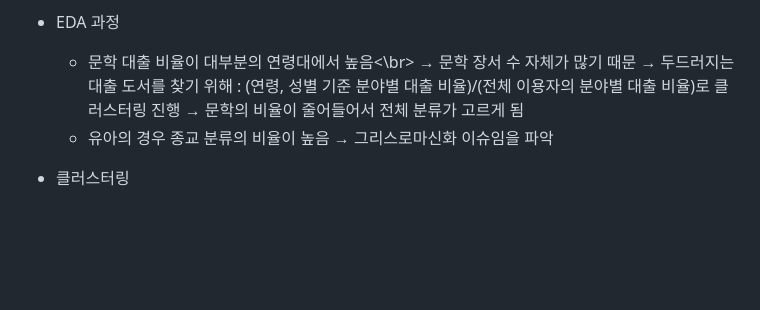
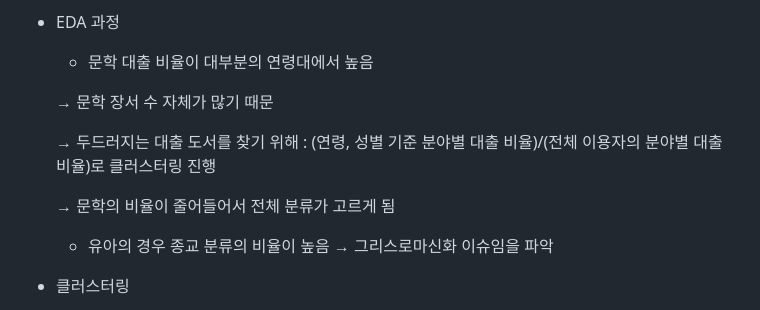
Before and after one commit to haheena/Youtube-based_Book_Recommendation_System, a Markdown page: README.md, the part around the change. Rendered like a GitHub page; blank space fills up the shorter version.

```diff
--- a/README.md
+++ b/README.md
@@ -51,10 +51,14 @@
     - KDC명 열에서 **총류**(너무 기타분류)와 **언어**(토익 등 언어시험 위주)는 특성 확인 후 유의미한 추천이 힘들 것이라 생각해 **제외**
     - 연령대 열에 있는 ‘**영유아’, ‘유아’**는 유튜브를 잘 시청하지 않는 연령대이고 대출 도서 특성 확인 후 추천 모델의 대상과 적합하지 않다고 판단해 **제외**
 - EDA 과정
-    - 문학 대출 비율이 대부분의 연령대에서 높음<\br>
+    - 문학 대출 비율이 대부분의 연령대에서 높음
+
     → 문학 장서 수 자체가 많기 때문
+
     → 두드러지는 대출 도서를 찾기 위해 : (연령, 성별 기준 분야별 대출 비율)/(전체 이용자의 분야별 대출 비율)로 클러스터링 진행
+
     → 문학의 비율이 줄어들어서 전체 분류가 고르게 됨
+
     - 유아의 경우 종교 분류의 비율이 높음
     → 그리스로마신화 이슈임을 파악
 - 클러스터링
```
